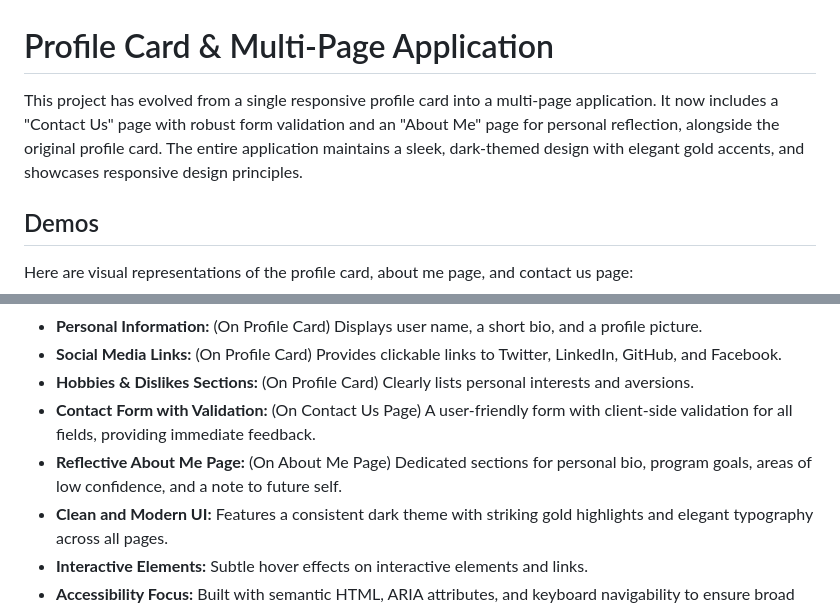
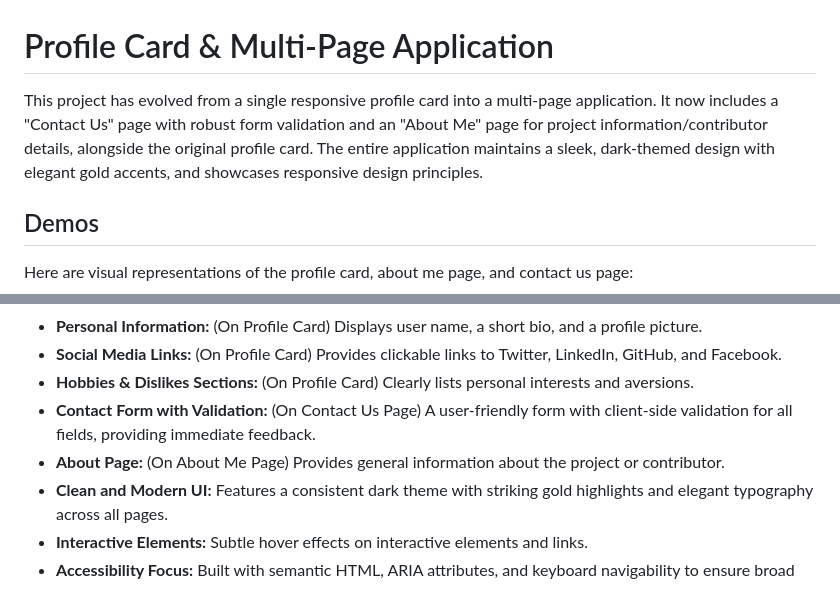
Before and after one commit to emmanuellawoniowei/profile-card, a Markdown page: README.md, 2 parts joined by grey strips. Drawn GitHub-style.

```diff
--- a/README.md
+++ b/README.md
@@ -1,6 +1,6 @@
 # Profile Card & Multi-Page Application
 
-This project has evolved from a single responsive profile card into a multi-page application. It now includes a "Contact Us" page with robust form validation and an "About Me" page for personal reflection, alongside the original profile card. The entire application maintains a sleek, dark-themed design with elegant gold accents, and showcases responsive design principles.
+This project has evolved from a single responsive profile card into a multi-page application. It now includes a "Contact Us" page with robust form validation and an "About Me" page for project information/contributor details, alongside the original profile card. The entire application maintains a sleek, dark-themed design with elegant gold accents, and showcases responsive design principles.
 
 ## Demos
 
@@ -32,7 +32,7 @@ Here are visual representations of the profile card, about me page, and contact
 -   **Social Media Links:** (On Profile Card) Provides clickable links to Twitter, LinkedIn, GitHub, and Facebook.
 -   **Hobbies & Dislikes Sections:** (On Profile Card) Clearly lists personal interests and aversions.
 -   **Contact Form with Validation:** (On Contact Us Page) A user-friendly form with client-side validation for all fields, providing immediate feedback.
--   **Reflective About Me Page:** (On About Me Page) Dedicated sections for personal bio, program goals, areas of low confidence, and a note to future self.
+-   **About Page:** (On About Me Page) Provides general information about the project or contributor.
 -   **Clean and Modern UI:** Features a consistent dark theme with striking gold highlights and elegant typography across all pages.
 -   **Interactive Elements:** Subtle hover effects on interactive elements and links.
 -   **Accessibility Focus:** Built with semantic HTML, ARIA attributes, and keyboard navigability to ensure broad accessibility.
```
Also changed, not shown: other parts of README.md (+68 -0 lines).
